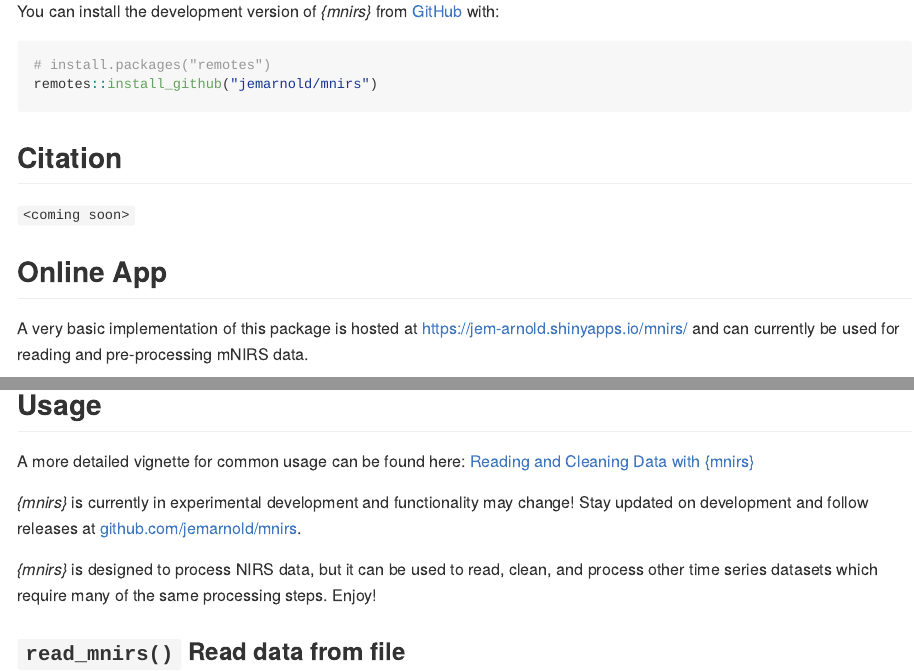
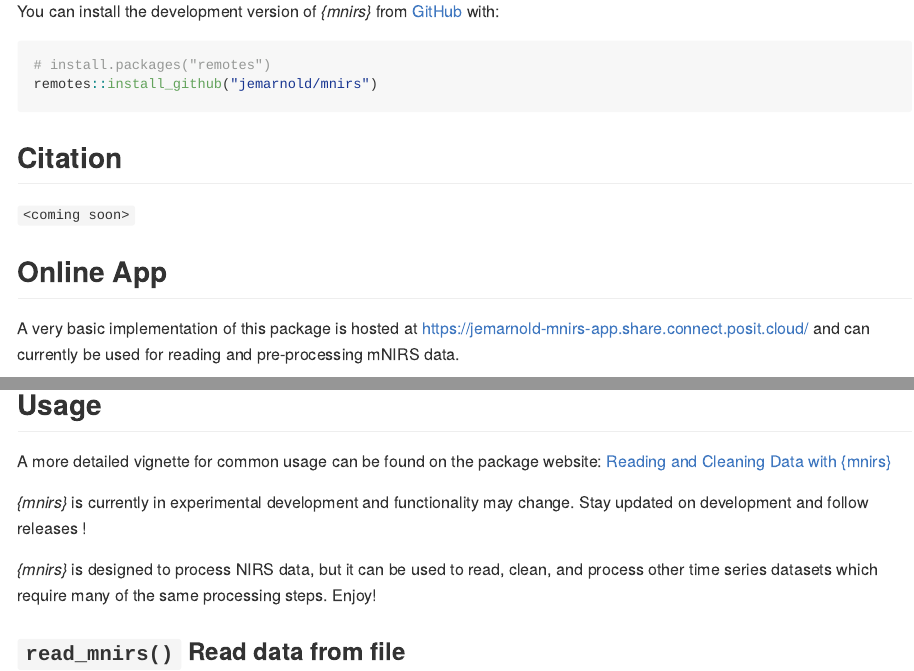
Before and after one commit to jemarnold/mnirs, an R Markdown document (README.Rmd): the page in a window 1100 px wide, from 300 px down, and a second part further down, joined at a grey line. The pictures show the output file README.md that the author committed with the source, drawn offline in the style of GitHub; badge pictures from the web are left out.

Commit message:
Update README.Rmd

```diff
--- a/README.Rmd
+++ b/README.Rmd
@@ -39,16 +39,16 @@ remotes::install_github("jemarnold/mnirs")
 
 ## Online App
 
-A very basic implementation of this package is hosted at https://jem-arnold.shinyapps.io/mnirs/ and can currently be used for reading and pre-processing mNIRS data.
+A very basic implementation of this package is hosted at https://jemarnold-mnirs-app.share.connect.posit.cloud/ and can currently be used for reading and pre-processing mNIRS data.
 
 [![mnirs processing shiny app](man/figures/README-mnirs-app.gif)](https://jemarnold-mnirs-app.share.connect.posit.cloud/)
 
 ## Usage
 
-A more detailed vignette for common usage can be found here: [Reading and Cleaning Data with {mnirs}](https://jemarnold.github.io/mnirs/articles/reading-mnirs-data.html)
+A more detailed vignette for common usage can be found on the package website: [Reading and Cleaning Data with {mnirs}](https://jemarnold.github.io/mnirs/articles/reading-mnirs-data.html)
 
 
-*{mnirs}* is currently in experimental development and functionality may change! Stay updated on development and follow releases at [github.com/jemarnold/mnirs](https://github.com/jemarnold/mnirs).
+*{mnirs}* is currently in experimental development and functionality may change. Stay updated on development and follow releases !
 
 *{mnirs}* is designed to process NIRS data, but it can be used to read, clean, and process other time series datasets which require many of the same processing steps. Enjoy!
 
```
Also changed, not shown: README.md.
